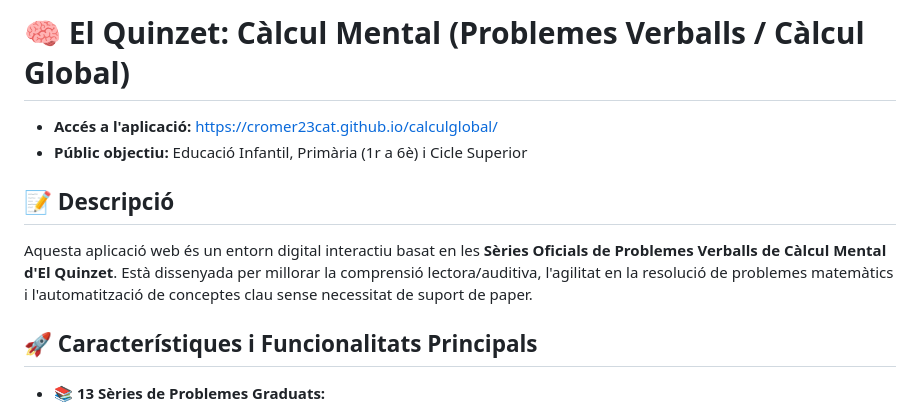
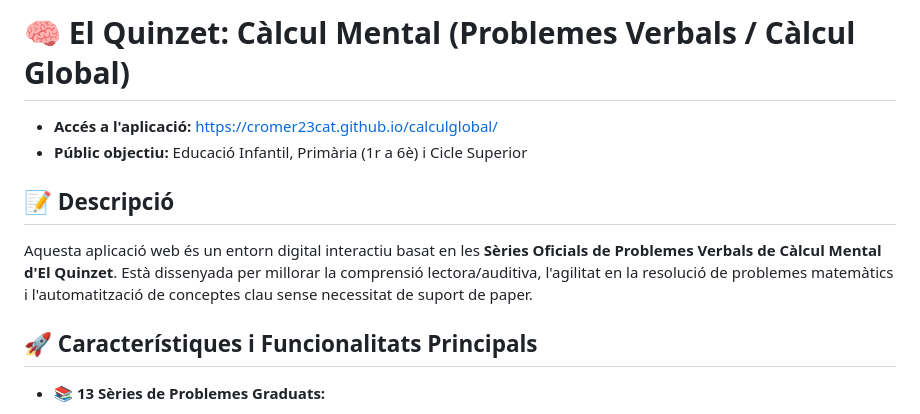
Before and after one commit to cromer23cat/calculglobal, a Markdown page: readme.md, the part around the change. Rendered like a GitHub page.

```diff
--- a/readme.md
+++ b/readme.md
@@ -1,11 +1,11 @@
-# 🧠 El Quinzet: Càlcul Mental (Problemes Verballs / Càlcul Global)
+# 🧠 El Quinzet: Càlcul Mental (Problemes Verbals / Càlcul Global)
 
 * **Accés a l'aplicació:** <https://cromer23cat.github.io/calculglobal/>
 * **Públic objectiu:** Educació Infantil, Primària (1r a 6è) i Cicle Superior
 
 ## 📝 Descripció
 
-Aquesta aplicació web és un entorn digital interactiu basat en les **Sèries Oficials de Problemes Verballs de Càlcul Mental d'El Quinzet**. Està dissenyada per millorar la comprensió lectora/auditiva, l'agilitat en la resolució de problemes matemàtics i l'automatització de conceptes clau sense necessitat de suport de paper.
+Aquesta aplicació web és un entorn digital interactiu basat en les **Sèries Oficials de Problemes Verbals de Càlcul Mental d'El Quinzet**. Està dissenyada per millorar la comprensió lectora/auditiva, l'agilitat en la resolució de problemes matemàtics i l'automatització de conceptes clau sense necessitat de suport de paper.
 
 ## 🚀 Característiques i Funcionalitats Principals
 
```
